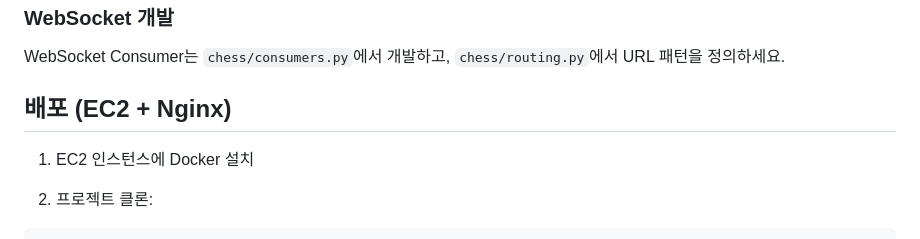
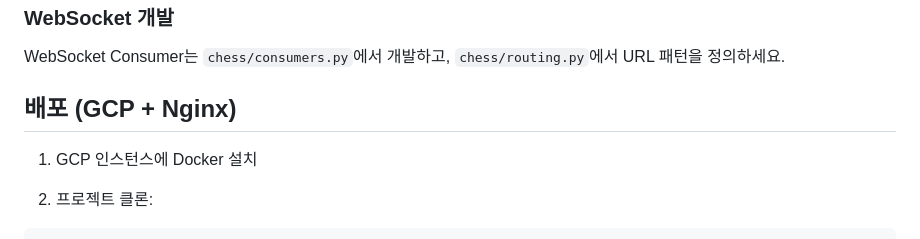
Before and after one commit to moxopills/chessoks, a Markdown page: README.md, the part around the change. Drawn GitHub-style.

````diff
--- a/README.md
+++ b/README.md
@@ -256,9 +256,9 @@ uv run python manage.py collectstatic
 WebSocket Consumer는 `chess/consumers.py`에서 개발하고,
 `chess/routing.py`에서 URL 패턴을 정의하세요.
 
-## 배포 (EC2 + Nginx)
+## 배포 (GCP + Nginx)
 
-1. EC2 인스턴스에 Docker 설치
+1. GCP 인스턴스에 Docker 설치
 
 2. 프로젝트 클론:
 ```bash
````
